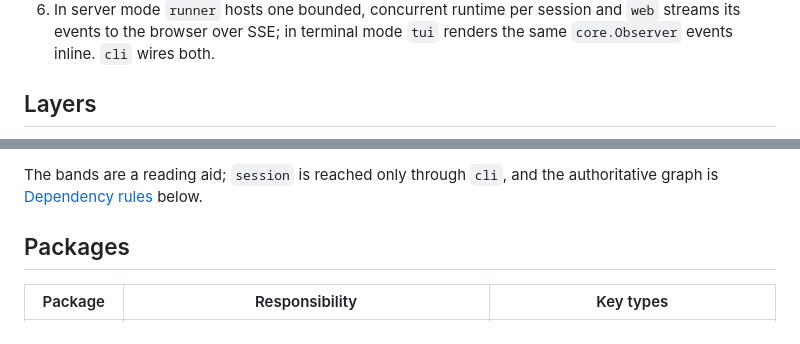
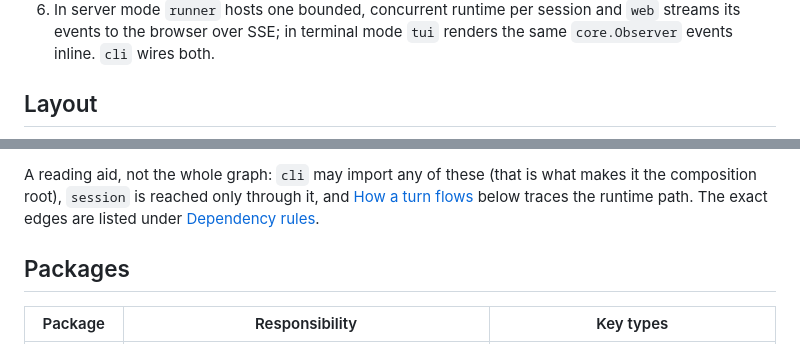
Before and after one commit to Carudy/pai, a Markdown page: internal/organization.md, 2 parts joined by grey strips. Rendered like a GitHub page.

````diff
--- a/internal/organization.md
+++ b/internal/organization.md
@@ -30,5 +30,5 @@ lives in data (`prompts`), not in Go.
    `web` streams its events to the browser over SSE; in terminal mode `tui`
    renders the same `core.Observer` events inline. `cli` wires both.
 
-## Layers
+## Layout
 
@@ -51,7 +55,9 @@ lives in data (`prompts`), not in Go.
 ```
 
-The bands are a reading aid; `session` is reached only through `cli`, and the
-authoritative graph is [Dependency rules](#dependency-rules) below.
+A reading aid, not the whole graph: `cli` may import any of these (that is what
+makes it the composition root), `session` is reached only through it, and
+[How a turn flows](#how-a-turn-flows) below traces the runtime path. The exact
+edges are listed under [Dependency rules](#dependency-rules).
 
 ## Packages
 
````
Also changed, not shown: other parts of internal/organization.md (+20 -16 lines).
